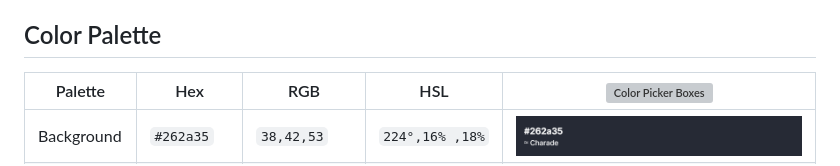
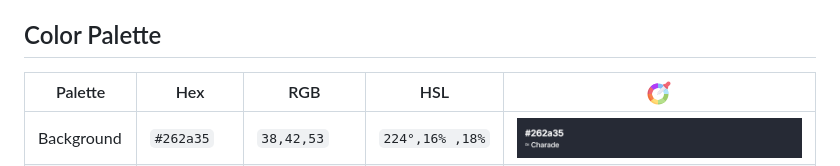
Before and after one commit to rogodev/Drake-Theme, a Markdown page: README.md, the part around the change. Drawn GitHub-style; grey boxes are pictures that could not be loaded.

```diff
--- a/README.md
+++ b/README.md
@@ -10,7 +10,7 @@ All instructions can be found at [Drake theme web in progress](https://link-a-tu
 
 ## Color Palette
 
-| Palette      | Hex       | RGB              | HSL                 | ![Color Picker Boxes](https://github.com/rogodev/Drake-Theme/blob/master/images/color_picker.png?raw=true)   |
+| Palette      | Hex       | RGB              | HSL                 | ![Color Picker Boxes](https://github.com/rogodev/Drake-Theme/blob/master/images/color-picker.png?raw=true)   |
 | ------------ | --------- | -------------    | ---------------     | ----------------------------------------------------------------------------------- |
 | Background   | `#262a35` | `38,42,53`       | `224°,16% ,18%`     | ![Background Color](https://github.com/rogodev/Drake-Theme/blob/master/images/background_color.png?raw=true)     |
 | Comment      | `#6c778d` | `108,119,141`  | `220°,13%,49%`  | ![Comment Color](https://github.com/rogodev/Drake-Theme/blob/master/images/comment.png?raw=true)           |
```
